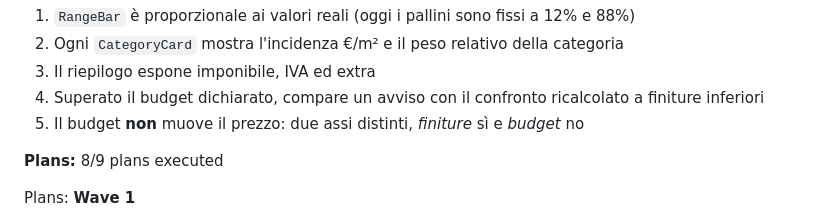
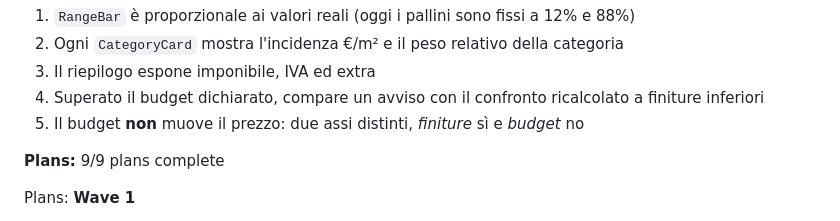
Before and after one commit to riky90/renovio, a Markdown page: .planning/ROADMAP.md, the part around one of its changes. GitHub-like rendering.

Commit message:
docs(10-09): aggiorna STATE e ROADMAP dopo il collaudo
Co-Authored-By: Claude Opus 5.5 <noreply@anthropic.com>

```diff
--- a/.planning/ROADMAP.md
+++ b/.planning/ROADMAP.md
@@ -246,7 +246,7 @@ Plans:
 4. Superato il budget dichiarato, compare un avviso con il confronto ricalcolato a finiture inferiori
 5. Il budget **non** muove il prezzo: due assi distinti, *finiture* sì e *budget* no
 
-**Plans:** 8/9 plans executed
+**Plans:** 9/9 plans complete
 
 Plans:
 **Wave 1**
```
Also changed, not shown: other parts of .planning/ROADMAP.md (+1 -1 lines), .planning/STATE.md (+4 -4 lines).
